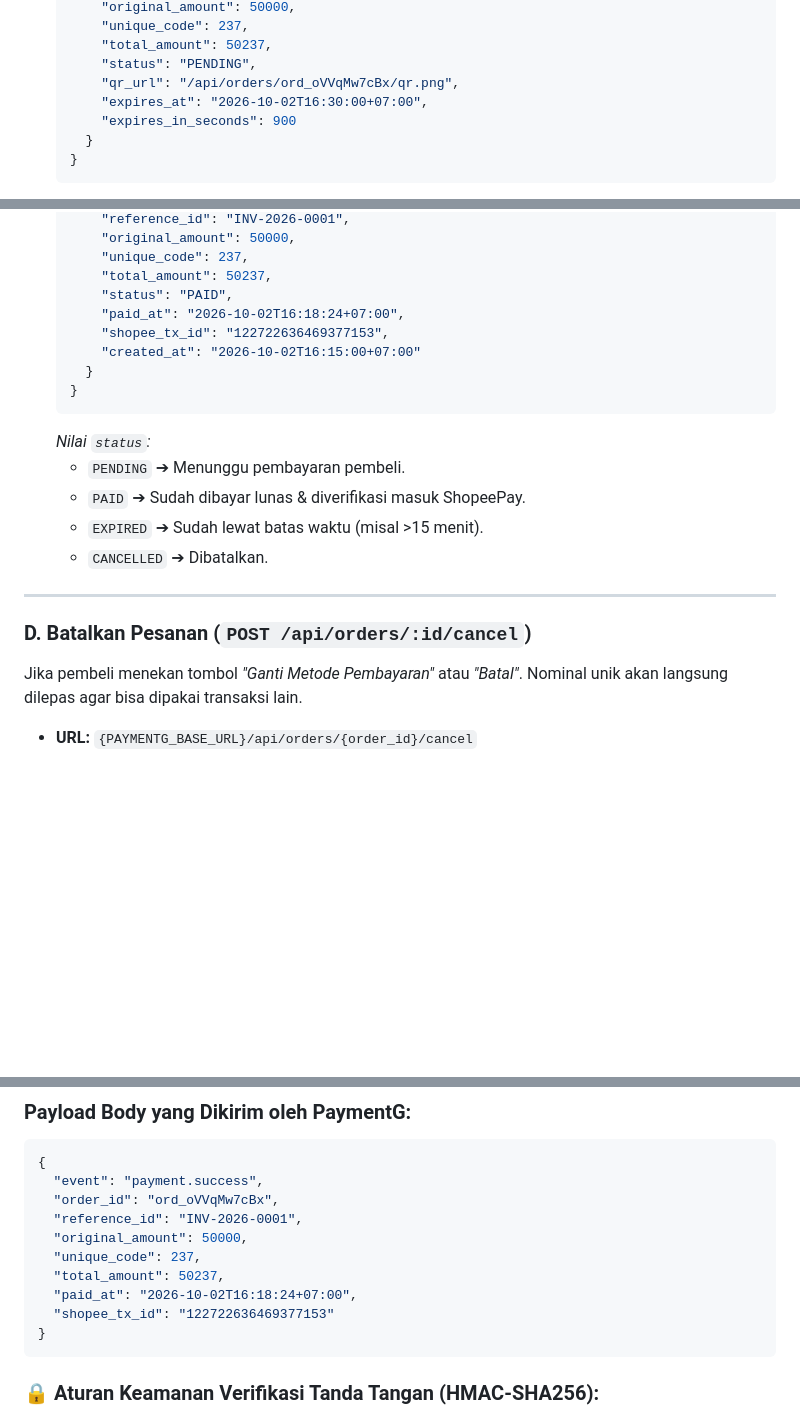
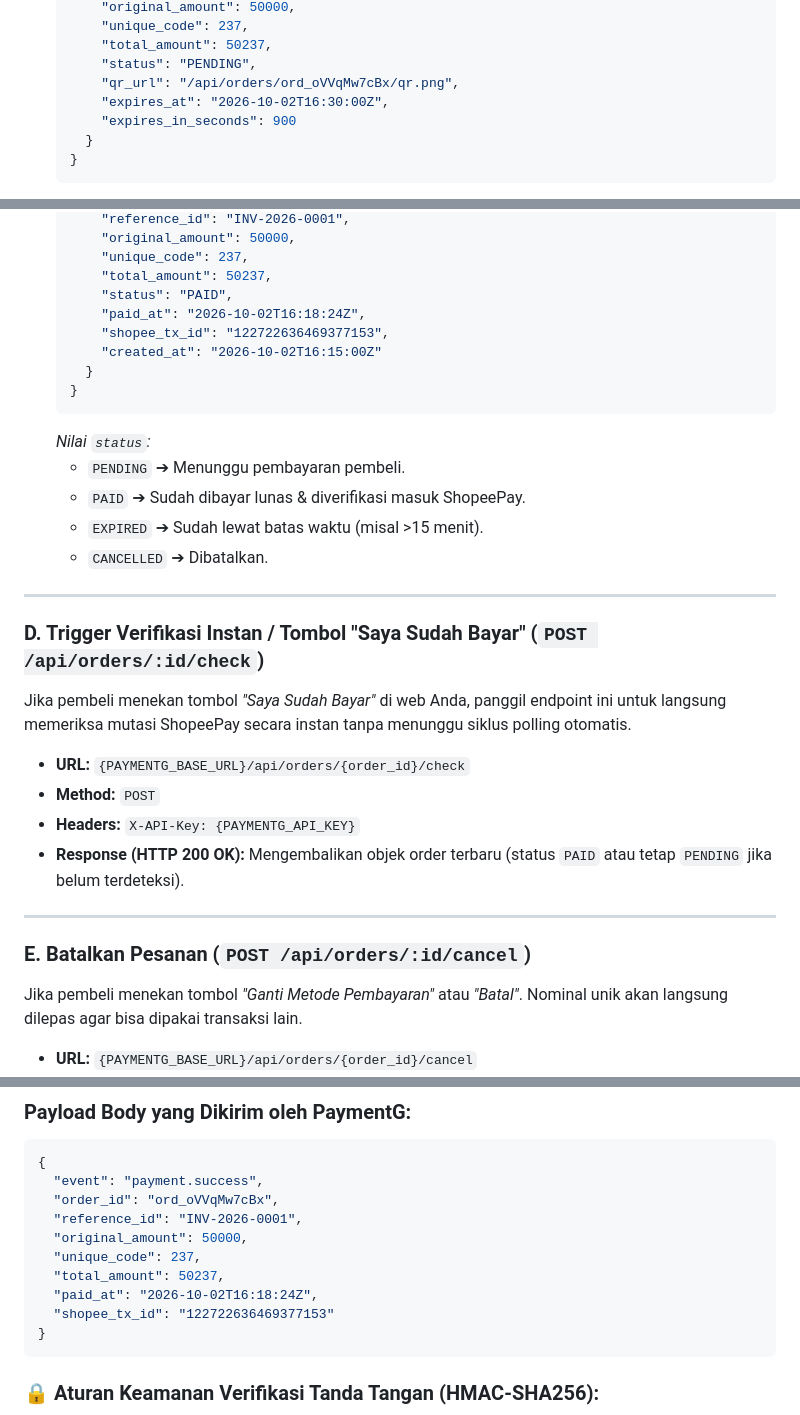
Before and after one commit to SyukurGit/payment-gateway, a Markdown page: INTEGRATION.md, 3 parts joined by grey strips. Drawn GitHub-style; blank space fills up the shorter version.

Commit message:
docs: align documentation with UTC timestamps, public QR endpoint, and check endpoint

````diff
--- a/INTEGRATION.md
+++ b/INTEGRATION.md
@@ -72,7 +72,7 @@ Dipanggil oleh backend web toko Anda saat pembeli memilih metode bayar QRIS dan
       "total_amount": 50237,
       "status": "PENDING",
       "qr_url": "/api/orders/ord_oVVqMw7cBx/qr.png",
-      "expires_at": "2026-10-02T16:30:00+07:00",
+      "expires_at": "2026-10-02T16:30:00Z",
       "expires_in_seconds": 900
     }
   }
@@ -113,9 +113,9 @@ Dipanggil oleh frontend atau backend web toko untuk memeriksa apakah pesanan sud
       "unique_code": 237,
       "total_amount": 50237,
       "status": "PAID",
-      "paid_at": "2026-10-02T16:18:24+07:00",
+      "paid_at": "2026-10-02T16:18:24Z",
       "shopee_tx_id": "122722636469377153",
-      "created_at": "2026-10-02T16:15:00+07:00"
+      "created_at": "2026-10-02T16:15:00Z"
     }
   }
   ```
@@ -127,7 +127,17 @@ Dipanggil oleh frontend atau backend web toko untuk memeriksa apakah pesanan sud
 
 ---
 
-### D. Batalkan Pesanan (`POST /api/orders/:id/cancel`)
+### D. Trigger Verifikasi Instan / Tombol "Saya Sudah Bayar" (`POST /api/orders/:id/check`)
+Jika pembeli menekan tombol *"Saya Sudah Bayar"* di web Anda, panggil endpoint ini untuk langsung memeriksa mutasi ShopeePay secara instan tanpa menunggu siklus polling otomatis.
+
+* **URL:** `{PAYMENTG_BASE_URL}/api/orders/{order_id}/check`
+* **Method:** `POST`
+* **Headers:** `X-API-Key: {PAYMENTG_API_KEY}`
+* **Response (HTTP 200 OK):** Mengembalikan objek order terbaru (status `PAID` atau tetap `PENDING` jika belum terdeteksi).
+
+---
+
+### E. Batalkan Pesanan (`POST /api/orders/:id/cancel`)
 Jika pembeli menekan tombol *"Ganti Metode Pembayaran"* atau *"Batal"*. Nominal unik akan langsung dilepas agar bisa dipakai transaksi lain.
 
 * **URL:** `{PAYMENTG_BASE_URL}/api/orders/{order_id}/cancel`
@@ -156,7 +166,7 @@ X-Webhook-Signature: sha256=<hex_hmac_sha256>
   "original_amount": 50000,
   "unique_code": 237,
   "total_amount": 50237,
-  "paid_at": "2026-10-02T16:18:24+07:00",
+  "paid_at": "2026-10-02T16:18:24Z",
   "shopee_tx_id": "122722636469377153"
 }
 ```
````
Also changed, not shown: other parts of INTEGRATION.md (+1 -1 lines), readme.md (+5 -5 lines).
